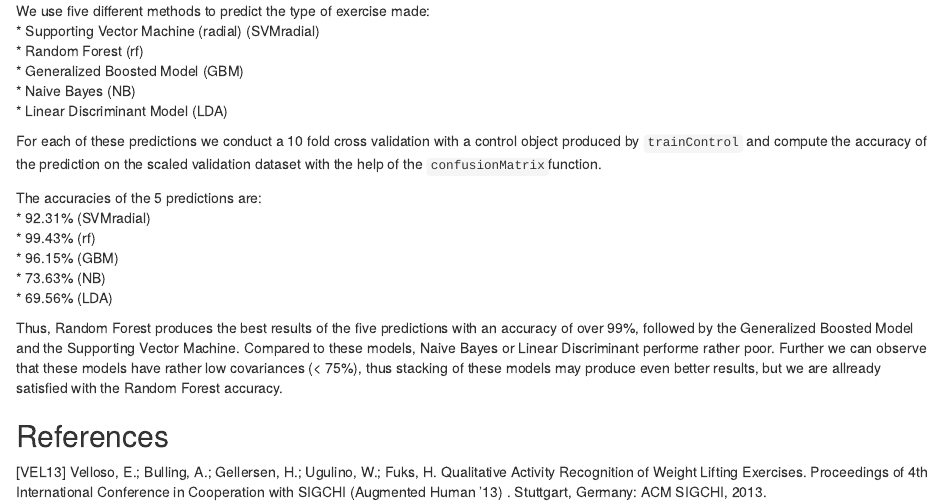
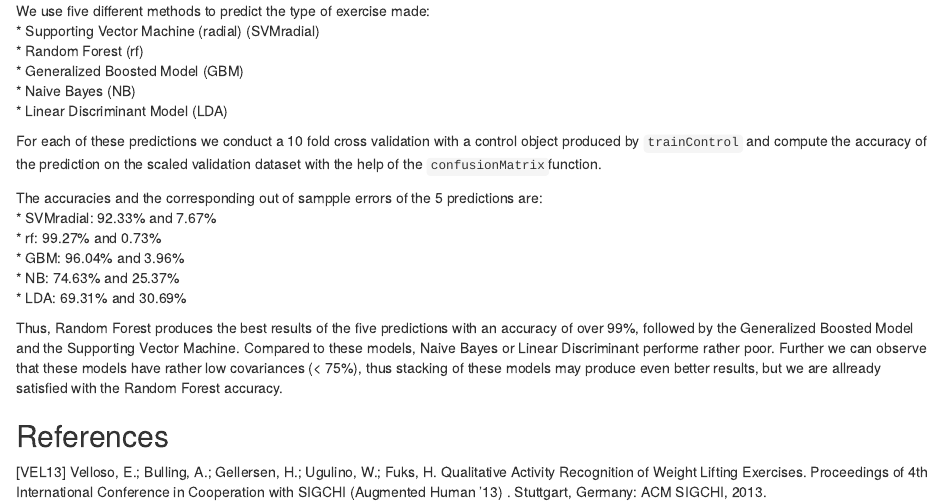
Before and after one commit to a-j-r/PracticalMachineLearningProject, an R Markdown document (index.Rmd): the page in a window 1100 px wide, from 610 px down. The pictures show the output file index.html that the author committed with the source, opened offline.

Commit message:
Completions of 1-accuracy

```diff
--- a/index.Rmd
+++ b/index.Rmd
@@ -93,12 +93,12 @@ We use five different methods to predict the type of exercise made:
 
 For each of these predictions we conduct a 10 fold cross validation with a control object produced by `trainControl` and compute the accuracy of the prediction on the scaled validation dataset with the help of the `confusionMatrix`function.
 
-The accuracies of the 5 predictions are:
-* `r round(cmSvmRadial$overall['Accuracy']*100,2)`% (SVMradial)
-* `r round(cmRF$overall['Accuracy']*100,2)`% (rf)
-* `r round(cmGBM$overall['Accuracy']*100,2)`% (GBM)
-* `r round(cmNB$overall['Accuracy']*100,2)`% (NB)
-* `r round(cmLDA$overall['Accuracy']*100,2)`% (LDA)
+The accuracies and the corresponding out of sampple errors of the 5 predictions are:
+* SVMradial: `r round(cmSvmRadial$overall['Accuracy']*100,2)`% and `r round((1 - cmSvmRadial$overall['Accuracy'])*100,2)`%
+* rf: `r round(cmRF$overall['Accuracy']*100,2)`% and `r round((1 - cmRF$overall['Accuracy'])*100,2)`%
+* GBM: `r round(cmGBM$overall['Accuracy']*100,2)`% and `r round((1 - cmGBM$overall['Accuracy'])*100,2)`%
+* NB: `r round(cmNB$overall['Accuracy']*100,2)`% and `r round((1 - cmNB$overall['Accuracy'])*100,2)`%
+* LDA: `r round(cmLDA$overall['Accuracy']*100,2)`% and `r round((1 - cmLDA$overall['Accuracy'])*100,2)`%
 
 Thus, Random Forest produces the best results of the five predictions with an accuracy of over 99%, followed by the Generalized Boosted Model and the Supporting Vector Machine. Compared to these models, Naive Bayes or Linear Discriminant performe rather poor. Further we can observe that these models have rather low covariances (< 75%), thus stacking of these models may produce even better results, but we are allready satisfied with the Random Forest accuracy.
 
```
Also changed, not shown: index.html.
